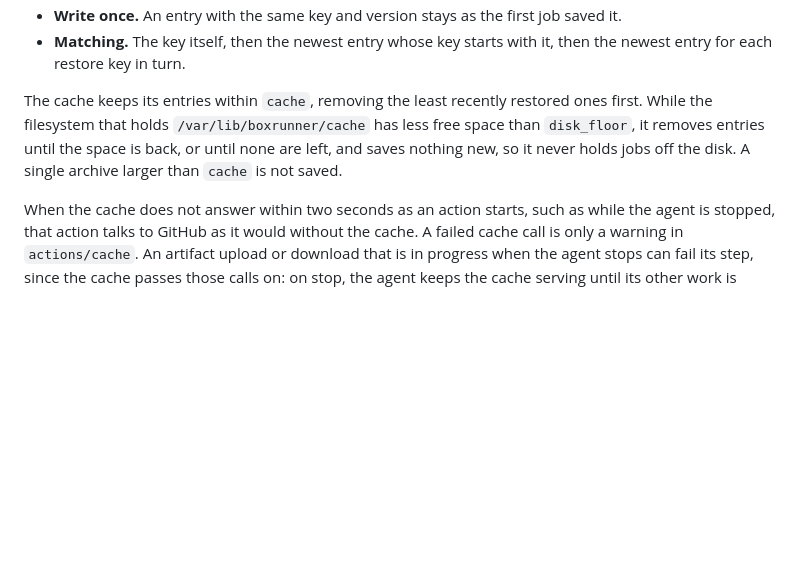
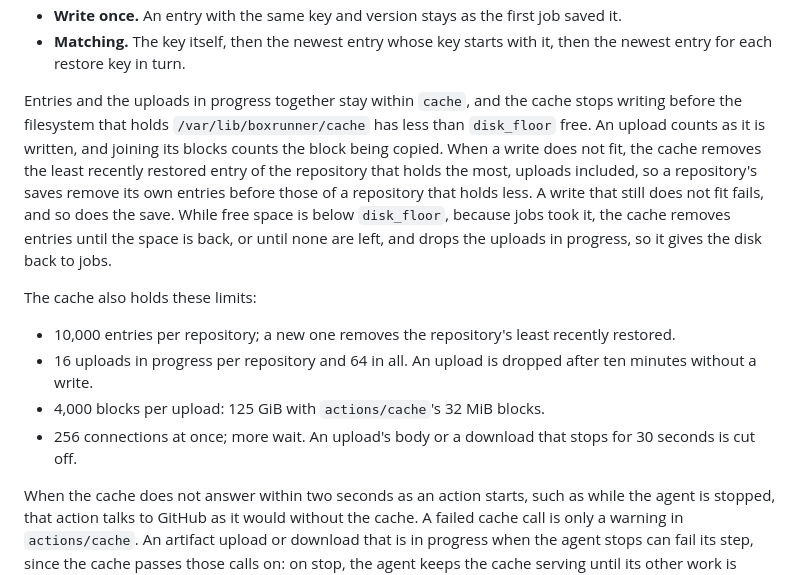
Before and after one commit to dominikzabcik/boxrunner, a Markdown page: docs/config.md, the part around the change. Drawn GitHub-style; blank space fills up the shorter version.

Commit message:
State the cache's limits in the docs
Co-Authored-By: Claude Opus 5.5 <noreply@anthropic.com>

```diff
--- a/docs/config.md
+++ b/docs/config.md
@@ -148,7 +148,14 @@ Entries follow GitHub's rules ([GitHub's docs](https://docs.github.com/en/action
 - **Write once.** An entry with the same key and version stays as the first job saved it.
 - **Matching.** The key itself, then the newest entry whose key starts with it, then the newest entry for each restore key in turn.
 
-The cache keeps its entries within `cache`, removing the least recently restored ones first. While the filesystem that holds `/var/lib/boxrunner/cache` has less free space than `disk_floor`, it removes entries until the space is back, or until none are left, and saves nothing new, so it never holds jobs off the disk. A single archive larger than `cache` is not saved.
+Entries and the uploads in progress together stay within `cache`, and the cache stops writing before the filesystem that holds `/var/lib/boxrunner/cache` has less than `disk_floor` free. An upload counts as it is written, and joining its blocks counts the block being copied. When a write does not fit, the cache removes the least recently restored entry of the repository that holds the most, uploads included, so a repository's saves remove its own entries before those of a repository that holds less. A write that still does not fit fails, and so does the save. While free space is below `disk_floor`, because jobs took it, the cache removes entries until the space is back, or until none are left, and drops the uploads in progress, so it gives the disk back to jobs.
+
+The cache also holds these limits:
+
+- 10,000 entries per repository; a new one removes the repository's least recently restored.
+- 16 uploads in progress per repository and 64 in all. An upload is dropped after ten minutes without a write.
+- 4,000 blocks per upload: 125 GiB with `actions/cache`'s 32 MiB blocks.
+- 256 connections at once; more wait. An upload's body or a download that stops for 30 seconds is cut off.
 
 When the cache does not answer within two seconds as an action starts, such as while the agent is stopped, that action talks to GitHub as it would without the cache. A failed cache call is only a warning in `actions/cache`. An artifact upload or download that is in progress when the agent stops can fail its step, since the cache passes those calls on: on stop, the agent keeps the cache serving until its other work is done and gives calls in flight ten seconds. To restart or upgrade the agent with no such risk, drain the box first ([upgrading](upgrading.md#rebooting-the-box)).
 
```
Also changed, not shown: SECURITY.md (+1 -1 lines), docs/architecture.md (+1 -1 lines).
